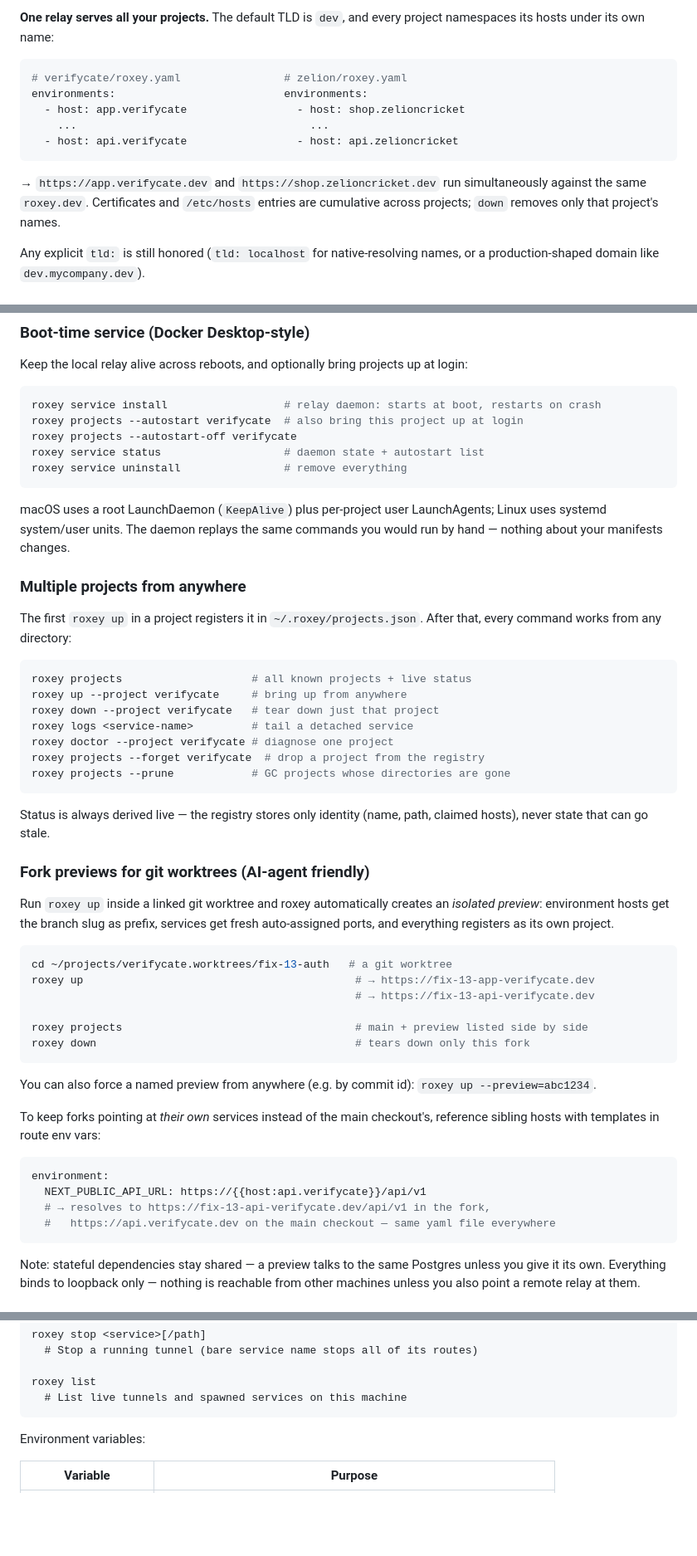
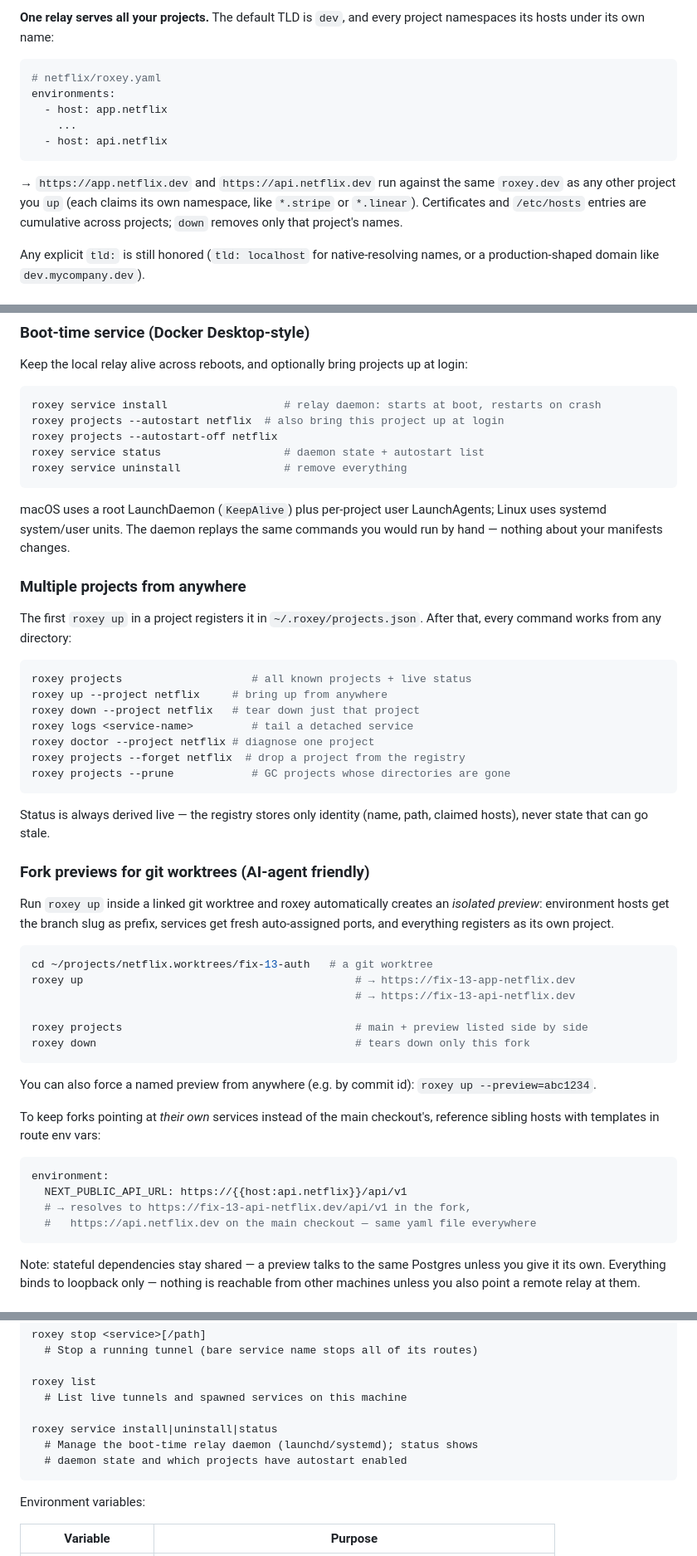
Before and after one commit to four43labs/roxey, a Markdown page: README.md, 3 parts joined by grey strips. Shown at 83% size. GitHub-like rendering; blank space fills up the shorter version.

Commit message:
README: netflix examples everywhere; complete service/autostart docs
- Replace private project names (verifycate/zelioncricket) with netflix
  across multi-project, autostart, anywhere-commands, and fork-preview
  sections
- Document 'roxey service uninstall' and the boot daemon in Features and
  Commands reference

````diff
--- a/README.md
+++ b/README.md
@@ -120,14 +121,14 @@ On first `up`, roxey downloads the relay binary, generates a local CA, asks once
 **One relay serves all your projects.** The default TLD is `dev`, and every project namespaces its hosts under its own name:
 
 ```yaml
-# verifycate/roxey.yaml                # zelion/roxey.yaml
-environments:                          environments:
-  - host: app.verifycate                 - host: shop.zelioncricket
-    ...                                    ...
-  - host: api.verifycate                 - host: api.zelioncricket
+# netflix/roxey.yaml
+environments:
+  - host: app.netflix
+    ...
+  - host: api.netflix
 ```
 
-→ `https://app.verifycate.dev` and `https://shop.zelioncricket.dev` run simultaneously against the same `roxey.dev`. Certificates and `/etc/hosts` entries are cumulative across projects; `down` removes only that project's names.
+→ `https://app.netflix.dev` and `https://api.netflix.dev` run against the same `roxey.dev` as any other project you `up` (each claims its own namespace, like `*.stripe` or `*.linear`). Certificates and `/etc/hosts` entries are cumulative across projects; `down` removes only that project's names.
 
 Any explicit `tld:` is still honored (`tld: localhost` for native-resolving names, or a production-shaped domain like `dev.mycompany.dev`).
 
@@ -148,8 +149,8 @@ Keep the local relay alive across reboots, and optionally bring projects up at l
 
 ```bash
 roxey service install                  # relay daemon: starts at boot, restarts on crash
-roxey projects --autostart verifycate  # also bring this project up at login
-roxey projects --autostart-off verifycate
+roxey projects --autostart netflix  # also bring this project up at login
+roxey projects --autostart-off netflix
 roxey service status                   # daemon state + autostart list
 roxey service uninstall                # remove everything
 ```
@@ -162,11 +163,11 @@ The first `roxey up` in a project registers it in `~/.roxey/projects.json`. Afte
 
 ```bash
 roxey projects                    # all known projects + live status
-roxey up --project verifycate     # bring up from anywhere
-roxey down --project verifycate   # tear down just that project
+roxey up --project netflix     # bring up from anywhere
+roxey down --project netflix   # tear down just that project
 roxey logs <service-name>         # tail a detached service
-roxey doctor --project verifycate # diagnose one project
-roxey projects --forget verifycate  # drop a project from the registry
+roxey doctor --project netflix # diagnose one project
+roxey projects --forget netflix  # drop a project from the registry
 roxey projects --prune            # GC projects whose directories are gone
 ```
 
@@ -177,9 +178,9 @@ Status is always derived live — the registry stores only identity (name, path,
 Run `roxey up` inside a linked git worktree and roxey automatically creates an *isolated preview*: environment hosts get the branch slug as prefix, services get fresh auto-assigned ports, and everything registers as its own project.
 
 ```bash
-cd ~/projects/verifycate.worktrees/fix-13-auth   # a git worktree
-roxey up                                          # → https://fix-13-app-verifycate.dev
-                                                  # → https://fix-13-api-verifycate.dev
+cd ~/projects/netflix.worktrees/fix-13-auth   # a git worktree
+roxey up                                          # → https://fix-13-app-netflix.dev
+                                                  # → https://fix-13-api-netflix.dev
 
 roxey projects                                    # main + preview listed side by side
 roxey down                                        # tears down only this fork
@@ -191,9 +192,9 @@ To keep forks pointing at *their own* services instead of the main checkout's, r
 
 ```yaml
 environment:
-  NEXT_PUBLIC_API_URL: https://{{host:api.verifycate}}/api/v1
-  # → resolves to https://fix-13-api-verifycate.dev/api/v1 in the fork,
-  #   https://api.verifycate.dev on the main checkout — same yaml file everywhere
+  NEXT_PUBLIC_API_URL: https://{{host:api.netflix}}/api/v1
+  # → resolves to https://fix-13-api-netflix.dev/api/v1 in the fork,
+  #   https://api.netflix.dev on the main checkout — same yaml file everywhere
 ```
 
 Note: stateful dependencies stay shared — a preview talks to the same Postgres unless you give it its own.
@@ -232,6 +233,10 @@ roxey stop <service>[/path]
 
 roxey list
   # List live tunnels and spawned services on this machine
+
+roxey service install|uninstall|status
+  # Manage the boot-time relay daemon (launchd/systemd); status shows
+  # daemon state and which projects have autostart enabled
 ```
 
 Environment variables:
````
Also changed, not shown: other parts of README.md (+1 -0 lines).
